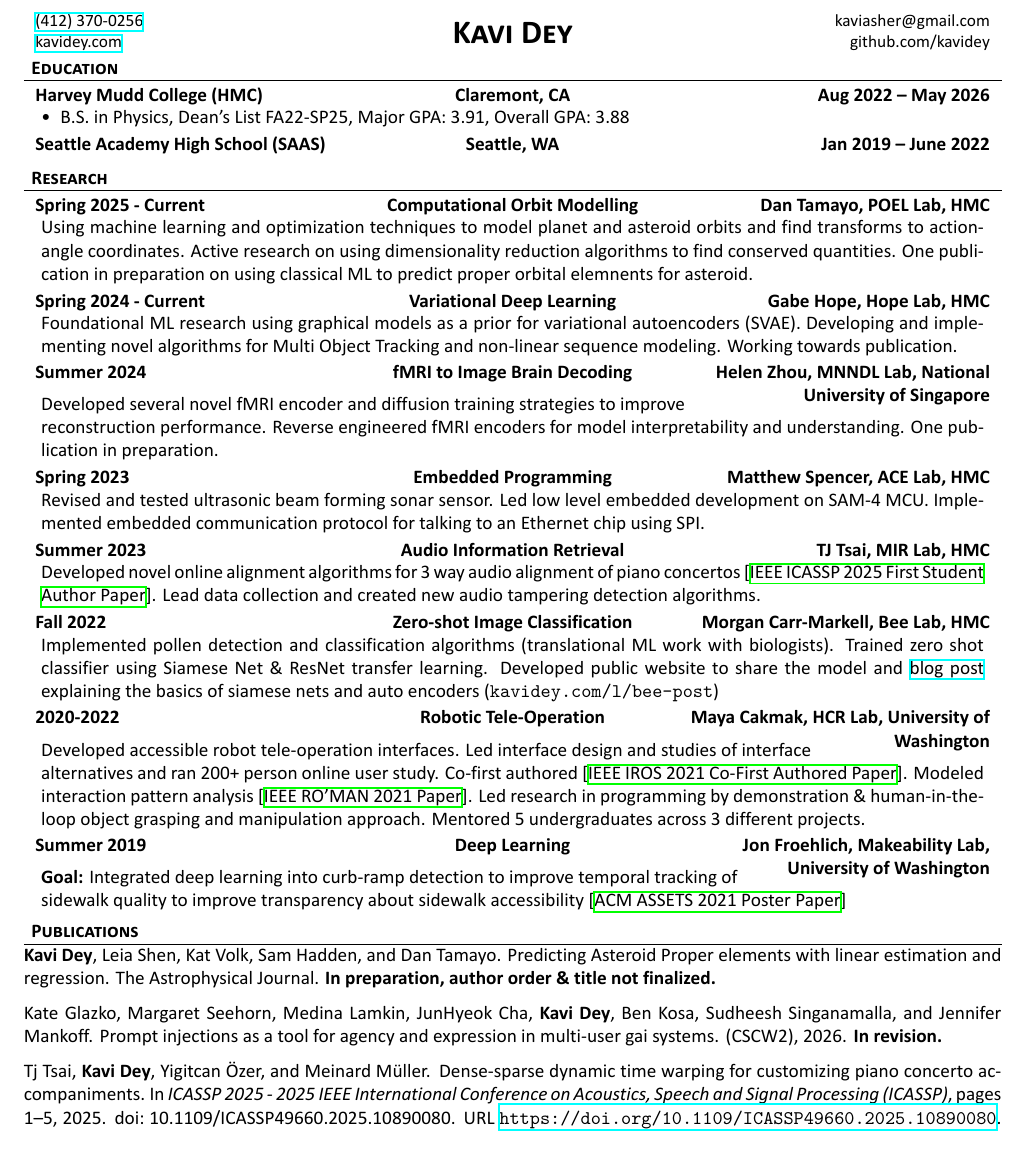
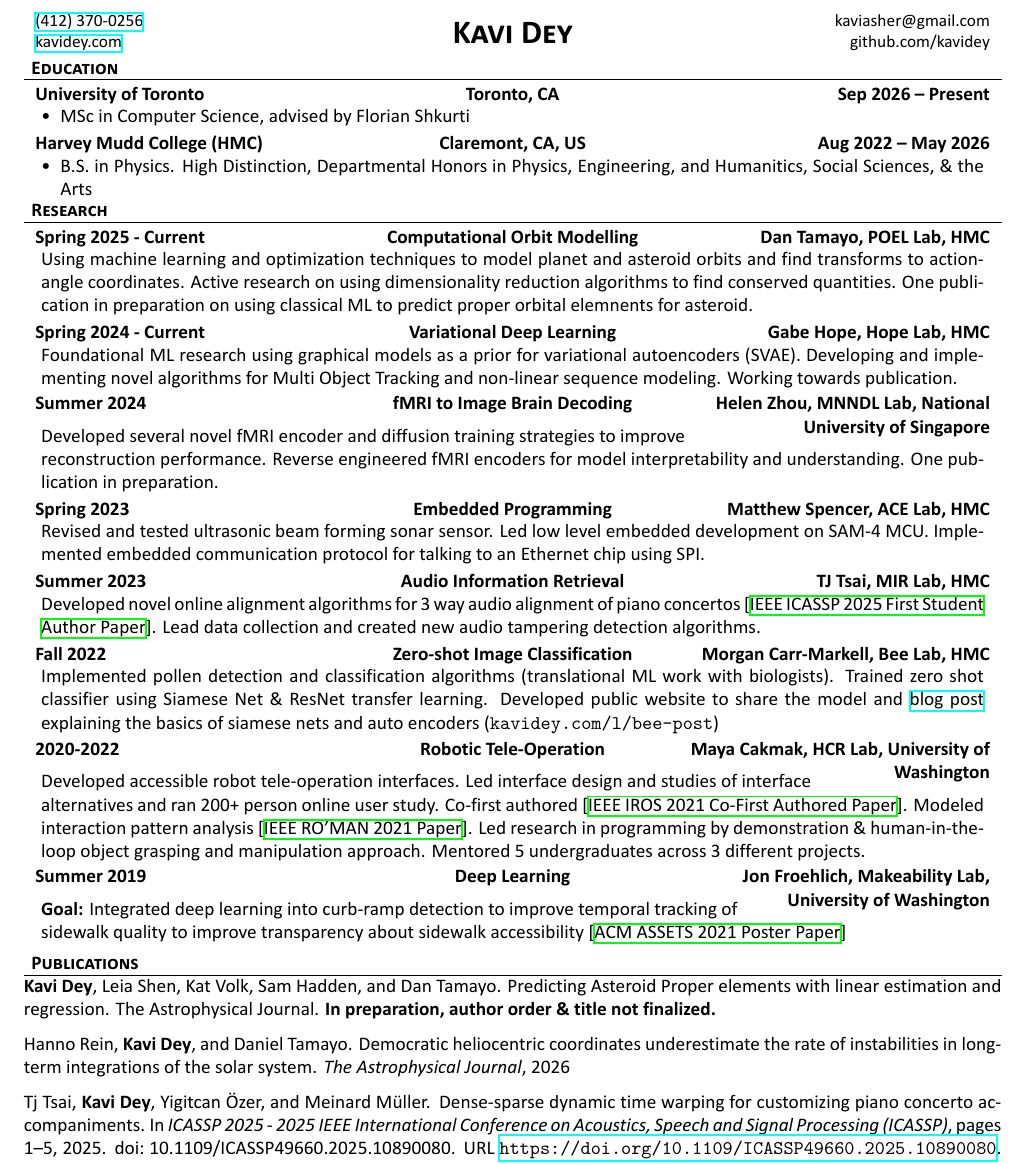
Before and after one commit to kavidey/resume, a LaTeX document (one-column.tex, which reads publications.bib): part of page 1 of 2, cut so that both start at the same text. The pictures show the PDF file one-column.pdf that the author committed with the source.

Commit message:
add toronto & award

```diff
--- a/one-column.tex
+++ b/one-column.tex
@@ -58,19 +58,24 @@
 \vspace{-0.1in}
 
 \begin{cvsection}{Education}
-	\begin{cvsubsection}{Harvey Mudd College (HMC)}{Claremont, CA}{Aug 2022 -- May 2026}
+	\begin{cvsubsection}{University of Toronto}{Toronto, CA}{Sep 2026 -- Present}
 		\begin{itemize}
-			\item B.S. in Physics, Dean's List FA22-SP25, Major GPA: 3.91, Overall GPA: 3.88
+			\item MSc in Computer Science, advised by Florian Shkurti
 		\end{itemize}
 	\end{cvsubsection}
-	\begin{cvsubsection}{Seattle Academy High School (SAAS)}{Seattle, WA}{Jan 2019 -- June 2022}
-		% \begin{itemize}
-		% 	\item High School Diploma, High Honor Roll%, GPA: 4.13, High Honor Roll
-		% \end{itemize}
+	\begin{cvsubsection}{Harvey Mudd College (HMC)}{Claremont, CA, US}{Aug 2022 -- May 2026}
+		\begin{itemize}
+			\item B.S. in Physics. High Distinction, Departmental Honors in Physics, Engineering, and Humanitics, Social Sciences, \& the Arts
+		\end{itemize}
 	\end{cvsubsection}
+	% \begin{cvsubsection}{Seattle Academy High School (SAAS)}{Seattle, WA}{Jan 2019 -- June 2022}
+	% 	\begin{itemize}
+	% 		\item High School Diploma, High Honor Roll%, GPA: 4.13, High Honor Roll
+	% 	\end{itemize}
+	% \end{cvsubsection}
 \end{cvsection}
 
-\vspace{-1em}
+\vspace{-0.5em}
 
 \begin{cvsection}{Research}
 	\begin{cvsubsection}{Spring 2025 - Current}{Computational Orbit Modelling}{Dan Tamayo, POEL Lab, HMC}
--- a/publications.bib
+++ b/publications.bib
@@ -73,13 +73,12 @@
   keywords  = {Video on demand;Subtraction techniques;Source separation;Focusing;Benchmark testing;Robustness;Recording;Web sites;Synchronization;Speech processing;dynamic time warping;alignment;spectral mismatch},
   url       = {https://doi.org/10.1109/ICASSP49660.2025.10890080},
   doi       = {10.1109/ICASSP49660.2025.10890080},
-  note    = {\textbf{First student author. Presented in person.}}
+  note      = {\textbf{First student author. Presented in person.}}
 }
 
-@article{Glazko26,
-  author  = {Glazko, Kate and Seehorn, Margaret and Lamkin, Medina and Cha, JunHyeok and \textbf{Dey}, \textbf{Kavi} and Kosa, Ben and Singanamalla, Sudheesh and Mankoff, Jennifer},
-  title   = {Prompt injections as a tool for agency and expression in multi-user GAI systems},
+@article{Rein26,
+  author  = {Rein, Hanno and \textbf{Dey}, \textbf{Kavi} and Tamayo, Daniel},
+  title   = {Democratic heliocentric coordinates underestimate the rate of instabilities in long-term integrations of the Solar System},
   year    = {2026},
-  number  = {CSCW2},
-  note    = {\textbf{In revision.}}
+  journal = {The Astrophysical Journal},
 }
```
Also changed, not shown: long-resume.pdf (added), one-column.pdf, one-column.tex (3 more changed lines).
